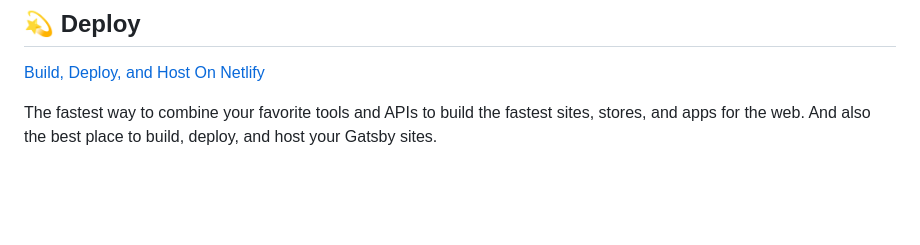
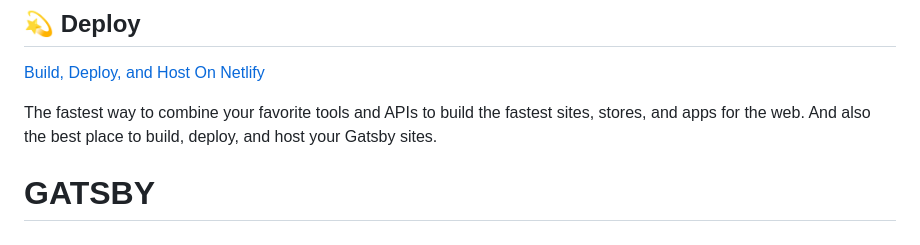
Before and after one commit to alparslanustaa/GATSBY, a Markdown page: README.md, the part around the change. Drawn GitHub-style; blank space fills up the shorter version.

```diff
--- a/README.md
+++ b/README.md
@@ -97,3 +97,4 @@ Looking for more guidance? Full documentation for Gatsby lives [on the website](
 The fastest way to combine your favorite tools and APIs to build the fastest sites, stores, and apps for the web. And also the best place to build, deploy, and host your Gatsby sites.
 
 <!-- AUTO-GENERATED-CONTENT:END -->
+# GATSBY
```
